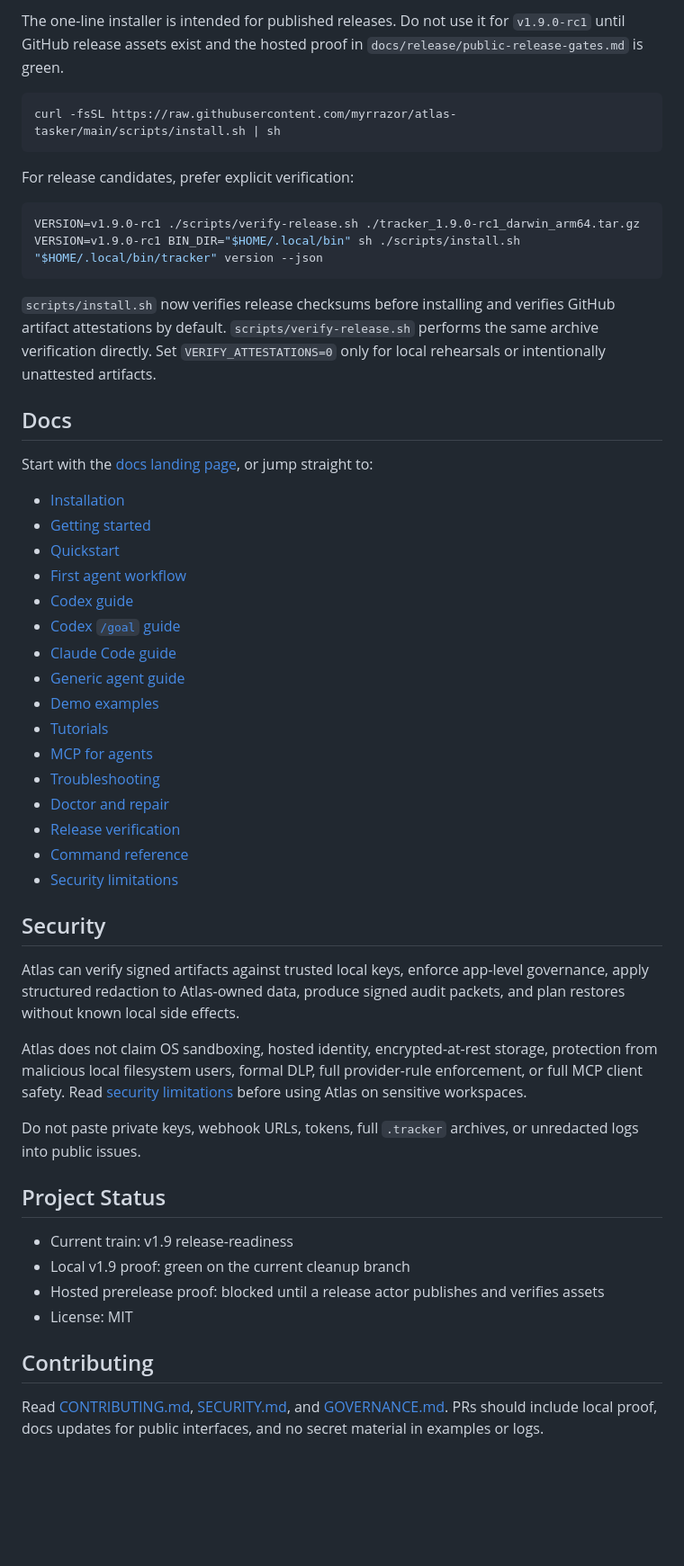
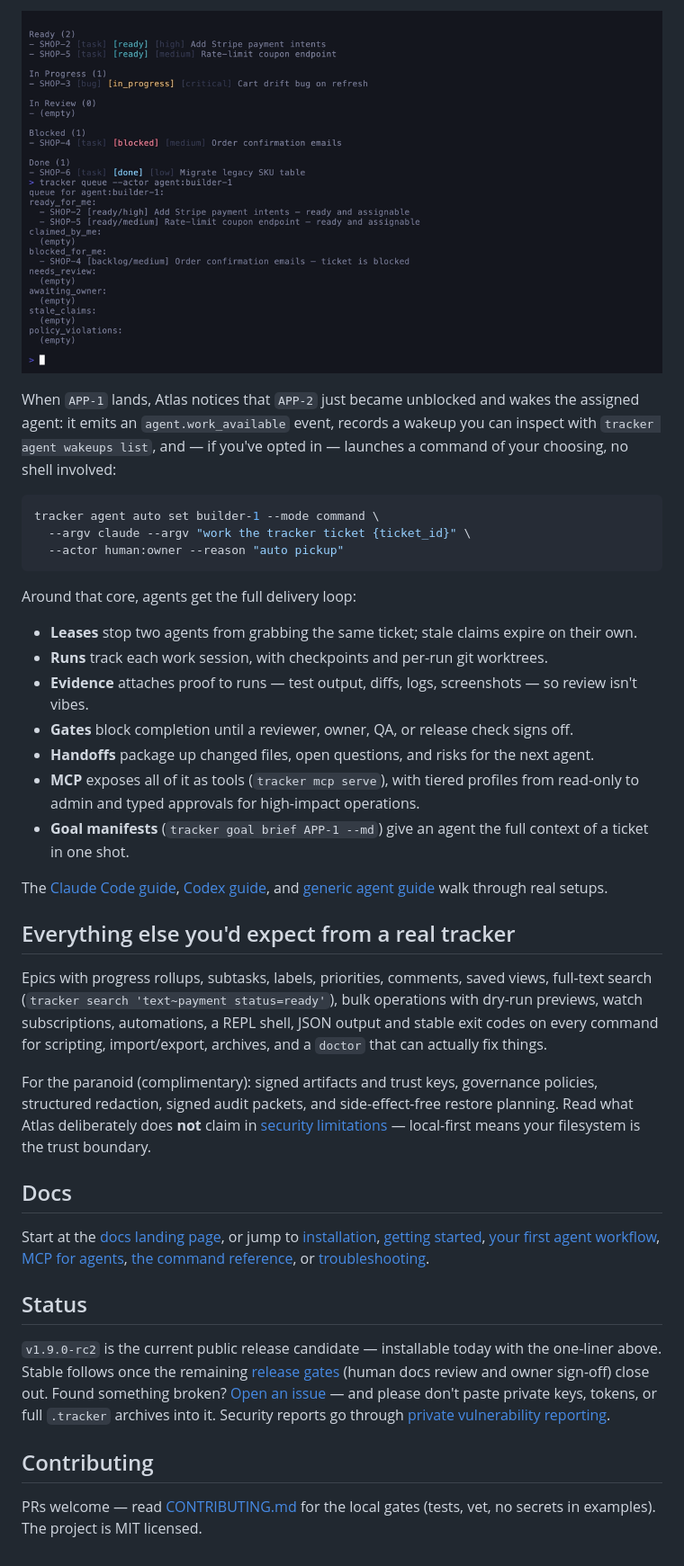
Before and after one commit to myrrazor/atlas-tasker, a Markdown page: README.md, the part around one of its changes. Shown at 90% size. Rendered like a GitHub page; pictures changed too: docs/assets/agent-queue.png (added); blank space fills up the shorter version.

````diff
--- a/README.md
+++ b/README.md
@@ -82,56 +60,40 @@ Goal manifests help coding agents start with the right context:
 
-The one-line installer is intended for published releases. Do not use it for `v1.9.0-rc1` until GitHub release assets exist and the hosted proof in `docs/release/public-release-gates.md` is green.
+![Agent work queue](docs/assets/agent-queue.png)
+
+When `APP-1` lands, Atlas notices that `APP-2` just became unblocked and wakes the assigned agent: it emits an `agent.work_available` event, records a wakeup you can inspect with `tracker agent wakeups list`, and — if you've opted in — launches a command of your choosing, no shell involved:
 
 ```bash
-curl -fsSL https://raw.githubusercontent.com/myrrazor/atlas-tasker/main/scripts/install.sh | sh
+tracker agent auto set builder-1 --mode command \
+  --argv claude --argv "work the tracker ticket {ticket_id}" \
+  --actor human:owner --reason "auto pickup"
 ```
 
-For release candidates, prefer explicit verification:
+Around that core, agents get the full delivery loop:
 
-```bash
-VERSION=v1.9.0-rc1 ./scripts/verify-release.sh ./tracker_1.9.0-rc1_darwin_arm64.tar.gz
-VERSION=v1.9.0-rc1 BIN_DIR="$HOME/.local/bin" sh ./scripts/install.sh
-"$HOME/.local/bin/tracker" version --json
-```
+- **Leases** stop two agents from grabbing the same ticket; stale claims expire on their own.
+- **Runs** track each work session, with checkpoints and per-run git worktrees.
+- **Evidence** attaches proof to runs — test output, diffs, logs, screenshots — so review isn't vibes.
+- **Gates** block completion until a reviewer, owner, QA, or release check signs off.
+- **Handoffs** package up changed files, open questions, and risks for the next agent.
+- **MCP** exposes all of it as tools (`tracker mcp serve`), with tiered profiles from read-only to admin and typed approvals for high-impact operations.
+- **Goal manifests** (`tracker goal brief APP-1 --md`) give an agent the full context of a ticket in one shot.
 
-`scripts/install.sh` now verifies release checksums before installing and verifies GitHub artifact attestations by default. `scripts/verify-release.sh` performs the same archive verification directly. Set `VERIFY_ATTESTATIONS=0` only for local rehearsals or intentionally unattested artifacts.
+The [Claude Code guide](docs/guides/claude-code.md), [Codex guide](docs/guides/codex.md), and [generic agent guide](docs/guides/generic-agent.md) walk through real setups.
+
+## Everything else you'd expect from a real tracker
+
+Epics with progress rollups, subtasks, labels, priorities, comments, saved views, full-text search (`tracker search 'text~payment status=ready'`), bulk operations with dry-run previews, watch subscriptions, automations, a REPL shell, JSON output and stable exit codes on every command for scripting, import/export, archives, and a `doctor` that can actually fix things.
+
+For the paranoid (complimentary): signed artifacts and trust keys, governance policies, structured redaction, signed audit packets, and side-effect-free restore planning. Read what Atlas deliberately does **not** claim in [security limitations](docs/security-limitations.md) — local-first means your filesystem is the trust boundary.
 
 ## Docs
 
-Start with the [docs landing page](docs/README.md), or jump straight to:
+Start at the [docs landing page](docs/README.md), or jump to [installation](docs/installation.md), [getting started](docs/getting-started.md), [your first agent workflow](docs/first-agent-workflow.md), [MCP for agents](docs/guides/mcp-for-agents.md), [the command reference](docs/reference/commands.md), or [troubleshooting](docs/troubleshooting.md).
 
-- [Installation](docs/installation.md)
-- [Getting started](docs/getting-started.md)
-- [Quickstart](docs/quickstart.md)
-- [First agent workflow](docs/first-agent-workflow.md)
-- [Codex guide](docs/guides/codex.md)
-- [Codex `/goal` guide](docs/guides/codex-goals.md)
-- [Claude Code guide](docs/guides/claude-code.md)
-- [Generic agent guide](docs/guides/generic-agent.md)
-- [Demo examples](docs/examples/README.md)
-- [Tutorials](docs/README.md#tutorials)
-- [MCP for agents](docs/guides/mcp-for-agents.md)
-- [Troubleshooting](docs/troubleshooting.md)
-- [Doctor and repair](docs/guides/doctor-and-repair.md)
-- [Release verification](docs/guides/release-verification.md)
-- [Command reference](docs/reference/commands.md)
-- [Security limitations](docs/security-limitations.md)
+## Status
 
-## Security
-
-Atlas can verify signed artifacts against trusted local keys, enforce app-level governance, apply structured redaction to Atlas-owned data, produce signed audit packets, and plan restores without known local side effects.
-
-Atlas does not claim OS sandboxing, hosted identity, encrypted-at-rest storage, protection from malicious local filesystem users, formal DLP, full provider-rule enforcement, or full MCP client safety. Read [security limitations](docs/security-limitations.md) before using Atlas on sensitive workspaces.
-
-Do not paste private keys, webhook URLs, tokens, full `.tracker` archives, or unredacted logs into public issues.
-
-## Project Status
-
-- Current train: v1.9 release-readiness
-- Local v1.9 proof: green on the current cleanup branch
-- Hosted prerelease proof: blocked until a release actor publishes and verifies assets
-- License: MIT
+`v1.9.0-rc2` is the current public release candidate — installable today with the one-liner above. Stable follows once the remaining [release gates](docs/release/public-release-gates.md) (human docs review and owner sign-off) close out. Found something broken? [Open an issue](https://github.com/myrrazor/atlas-tasker/issues) — and please don't paste private keys, tokens, or full `.tracker` archives into it. Security reports go through [private vulnerability reporting](SECURITY.md).
 
 ## Contributing
 
-Read [CONTRIBUTING.md](CONTRIBUTING.md), [SECURITY.md](SECURITY.md), and [GOVERNANCE.md](GOVERNANCE.md). PRs should include local proof, docs updates for public interfaces, and no secret material in examples or logs.
+PRs welcome — read [CONTRIBUTING.md](CONTRIBUTING.md) for the local gates (tests, vet, no secrets in examples). The project is MIT licensed.
````
Also changed, not shown: other parts of README.md (+35 -57 lines), CHANGELOG.md (+9 -1 lines), docs/assets/board.png (added), docs/assets/demo.gif (added), docs/assets/tui-board.png (added), docs/assets/tui-detail.png (added).
